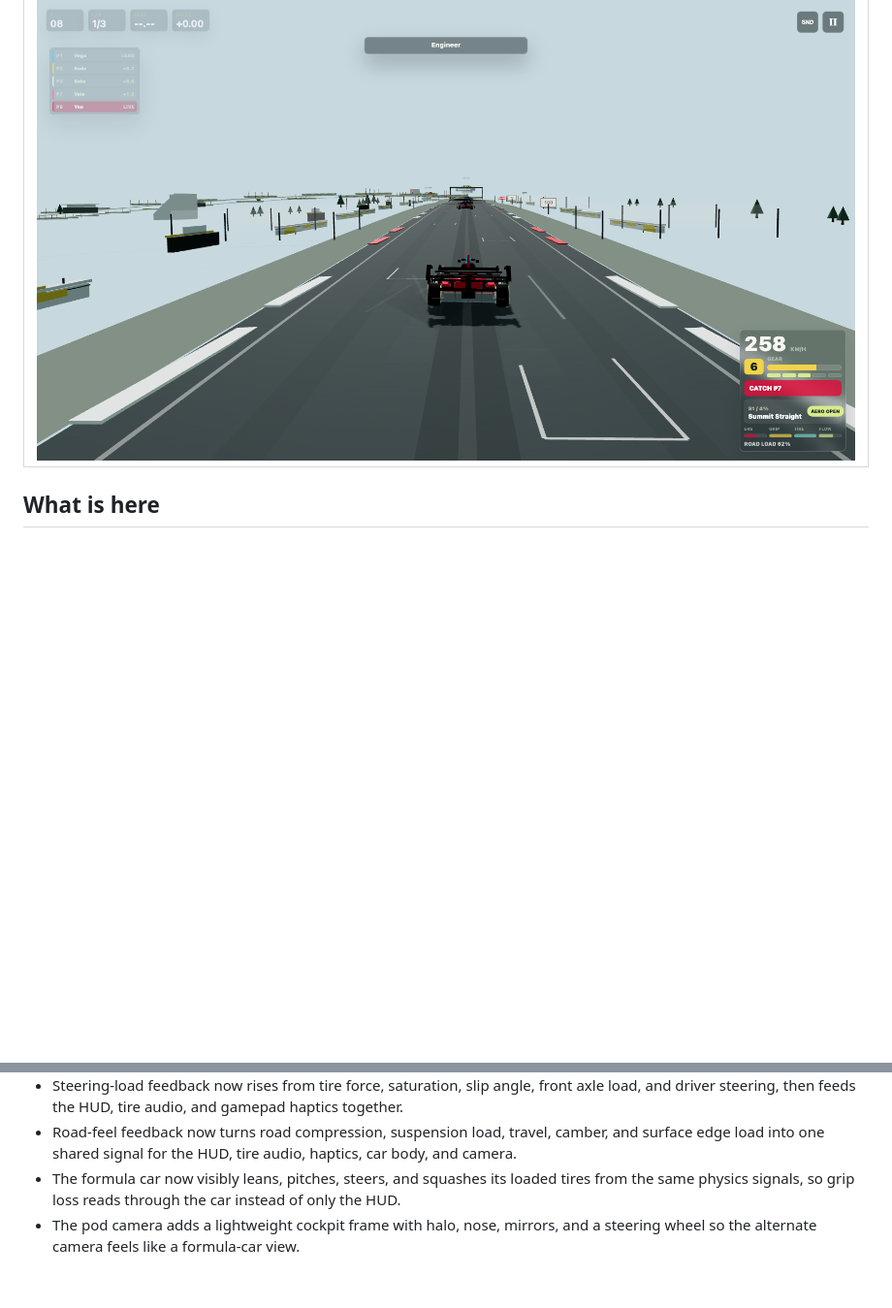
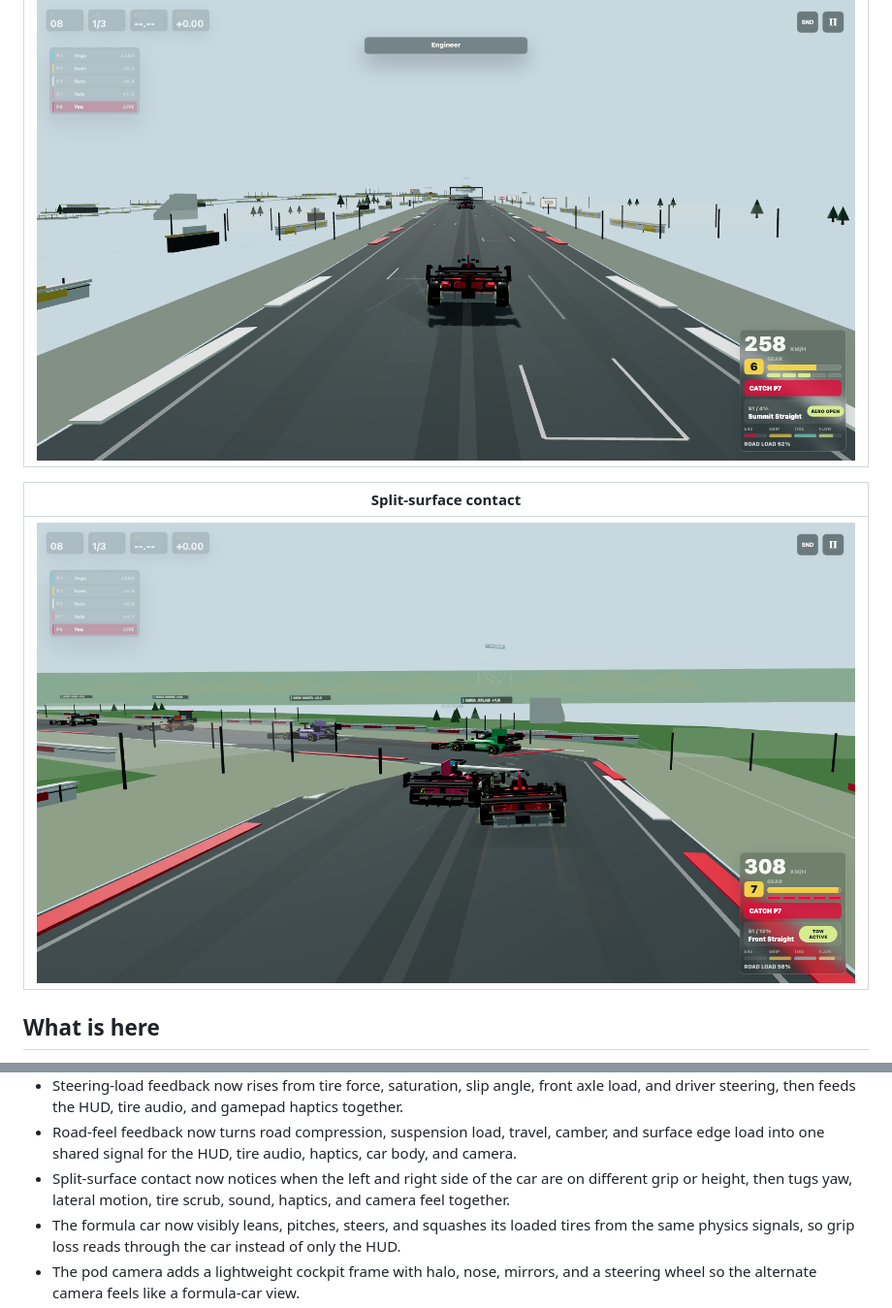
Before and after one commit to Aarekaz/f1-game, a Markdown page: README.md, 2 parts joined by grey strips. Shown: that part at 97% size. Rendered like a GitHub page; pictures changed too: readme-assets/screenshots/26-aurelia-split-surface-contact.png (added); blank space fills up the shorter version.

Commit message:
docs: add split contact screenshot

```diff
--- a/README.md
+++ b/README.md
@@ -98,6 +98,10 @@ This is not trying to be a licensed Formula 1 sim. The goal is a web game that f
 | --- |
 | ![Northstar Ring road-feel feedback](readme-assets/screenshots/25-northstar-road-feel-feedback.png) |
 
+| Split-surface contact |
+| --- |
+| ![Aurelia GP split-surface contact](readme-assets/screenshots/26-aurelia-split-surface-contact.png) |
+
 ## What is here
 
 - A Three.js race view with a closed, world-space procedural GP-style circuit.
@@ -123,6 +127,7 @@ This is not trying to be a licensed Formula 1 sim. The goal is a web game that f
 - Tire-load feedback now comes from one shared physics signal and feeds the HUD, tire audio, gamepad haptics, and renderer telemetry together.
 - Steering-load feedback now rises from tire force, saturation, slip angle, front axle load, and driver steering, then feeds the HUD, tire audio, and gamepad haptics together.
 - Road-feel feedback now turns road compression, suspension load, travel, camber, and surface edge load into one shared signal for the HUD, tire audio, haptics, car body, and camera.
+- Split-surface contact now notices when the left and right side of the car are on different grip or height, then tugs yaw, lateral motion, tire scrub, sound, haptics, and camera feel together.
 - The formula car now visibly leans, pitches, steers, and squashes its loaded tires from the same physics signals, so grip loss reads through the car instead of only the HUD.
 - The pod camera adds a lightweight cockpit frame with halo, nose, mirrors, and a steering wheel so the alternate camera feels like a formula-car view.
 - The chase camera looks through the upcoming racing line with subtle corner roll, so fast bends read earlier instead of feeling like a fixed rear mount.
```
